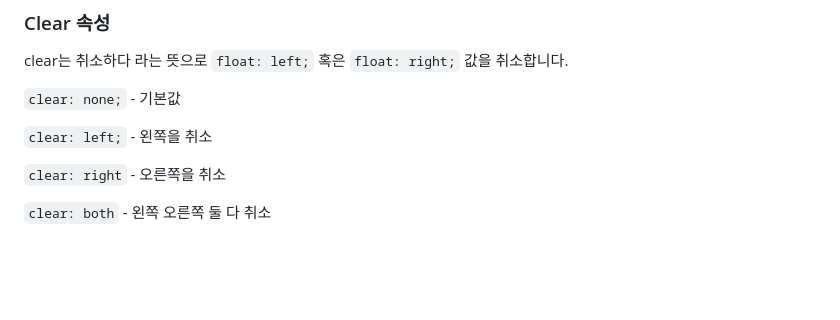
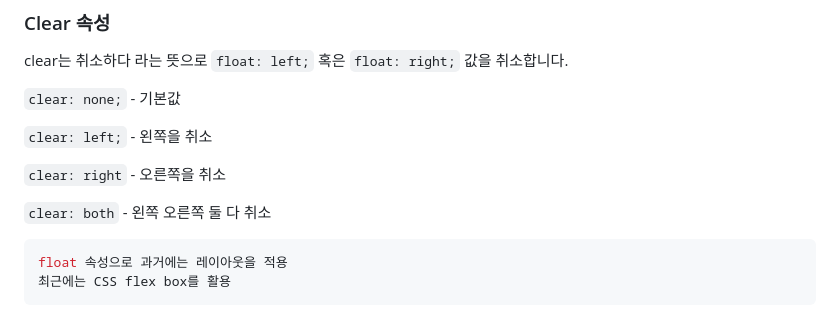
Before and after one commit to notenoughnowjy/HTML-CSS, a Markdown page: CSS-HTML&CSS.md, the part around the change. Drawn GitHub-style; blank space fills up the shorter version.

````diff
--- a/CSS-HTML&CSS.md
+++ b/CSS-HTML&CSS.md
@@ -713,3 +713,7 @@ clear는 취소하다 라는 뜻으로 `float: left;` 혹은 `float: right;` 값
 `clear: right` - 오른쪽을 취소
 
 `clear: both` - 왼쪽 오른쪽 둘 다 취소
+```css
+float 속성으로 과거에는 레이아웃을 적용
+최근에는 CSS flex box를 활용
+```
````
